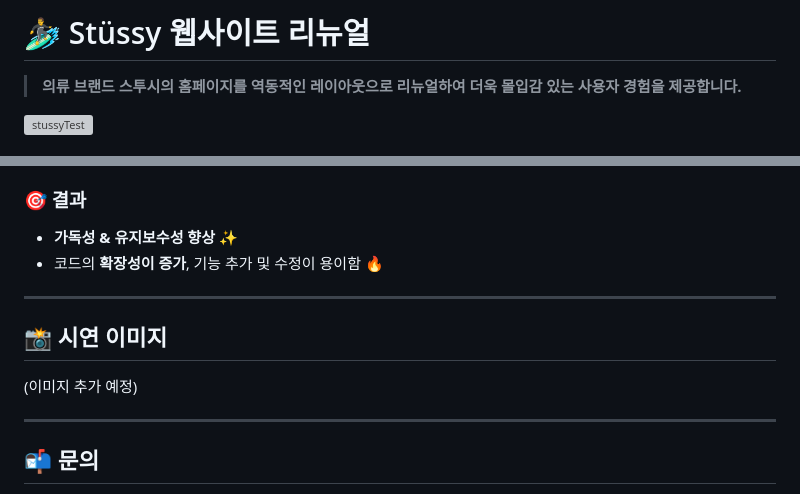
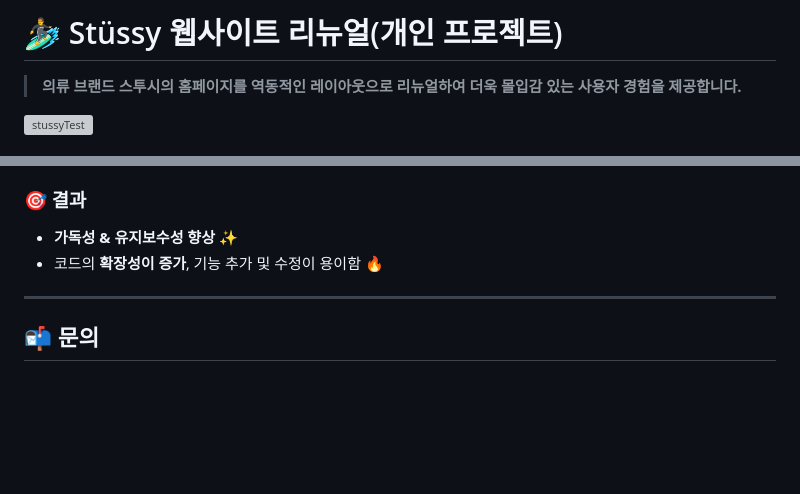
Before and after one commit to HyunWeb/Stussy, a Markdown page: README.md, 2 parts joined by grey strips. GitHub-like rendering; blank space fills up the shorter version; grey boxes are pictures that could not be loaded.

```diff
--- a/README.md
+++ b/README.md
@@ -1,4 +1,4 @@
-# 🏄‍♂️ Stüssy 웹사이트 리뉴얼
+# 🏄‍♂️ Stüssy 웹사이트 리뉴얼(개인 프로젝트)
 
 > **의류 브랜드 스투시의 홈페이지를 역동적인 레이아웃으로 리뉴얼하여 더욱 몰입감 있는 사용자 경험을 제공합니다.**
 
@@ -68,11 +68,6 @@
 
 ---
 
-## 📸 시연 이미지
-(이미지 추가 예정)
-
----
-
 ## 📬 문의
 - **개발자:** [황종현](https://github.com/HyunWeb)
 - **이메일:** jonghyun1803@naver.com
```
